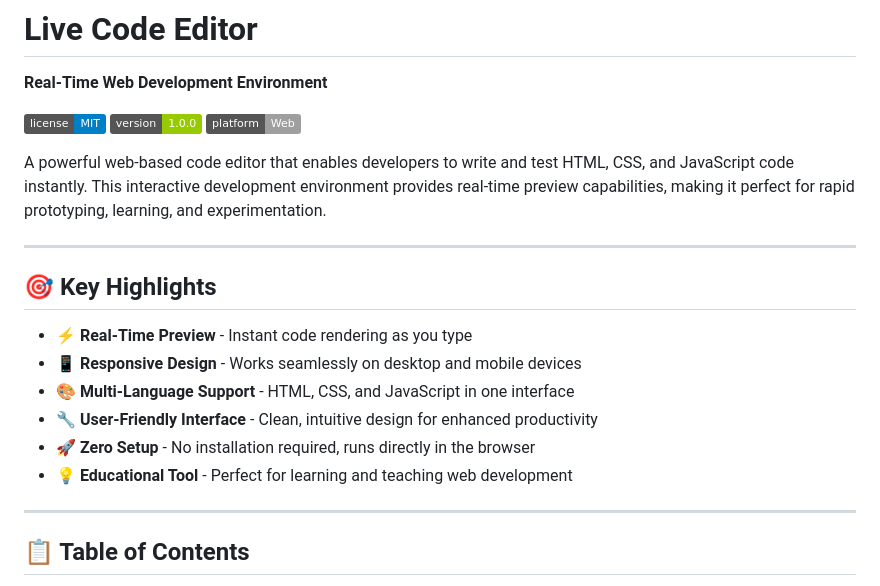
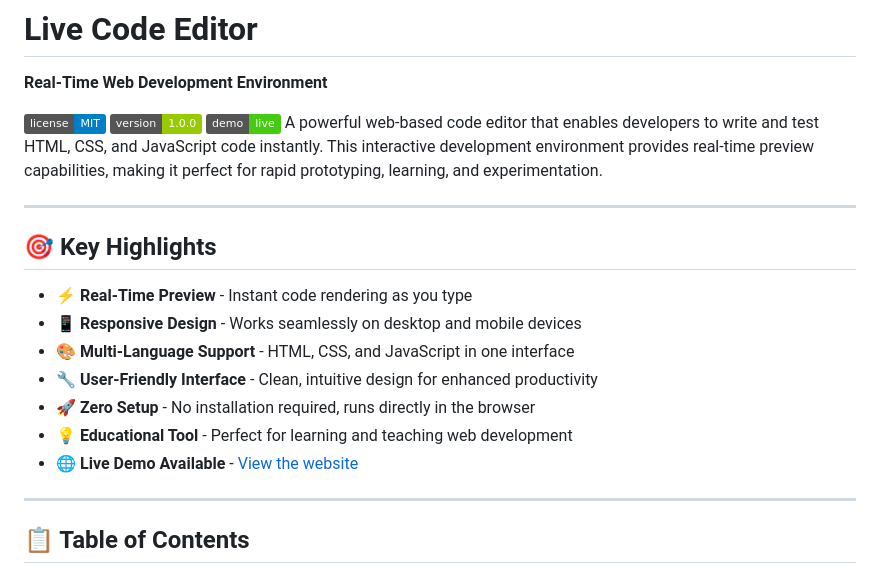
Before and after one commit to BALA1403/live-code-editor, a Markdown page: README.md, the part around the change. GitHub-like rendering; badges without logos.

Commit message:
updated readme file 01

```diff
--- a/README.md
+++ b/README.md
@@ -4,8 +4,7 @@
 
 [![License](https://img.shields.io/badge/license-MIT-blue.svg)](LICENSE)
 [![Version](https://img.shields.io/badge/version-1.0.0-green.svg)](VERSION)
-[![Platform](https://img.shields.io/badge/platform-Web-lightgrey.svg)](https://bala1403.github.io/live-code-editor/)
-
+[![Live Demo](https://img.shields.io/badge/demo-live-brightgreen.svg)](bala1403.github.io/live-code-editor/)
 A powerful web-based code editor that enables developers to write and test HTML, CSS, and JavaScript code instantly. This interactive development environment provides real-time preview capabilities, making it perfect for rapid prototyping, learning, and experimentation.
 
 ---
@@ -18,6 +17,7 @@ A powerful web-based code editor that enables developers to write and test HTML,
 - **🔧 User-Friendly Interface** - Clean, intuitive design for enhanced productivity
 - **🚀 Zero Setup** - No installation required, runs directly in the browser
 - **💡 Educational Tool** - Perfect for learning and teaching web development
+- **🌐 Live Demo Available** - [View the website](bala1403.github.io/live-code-editor/)
 
 ---
 
```
